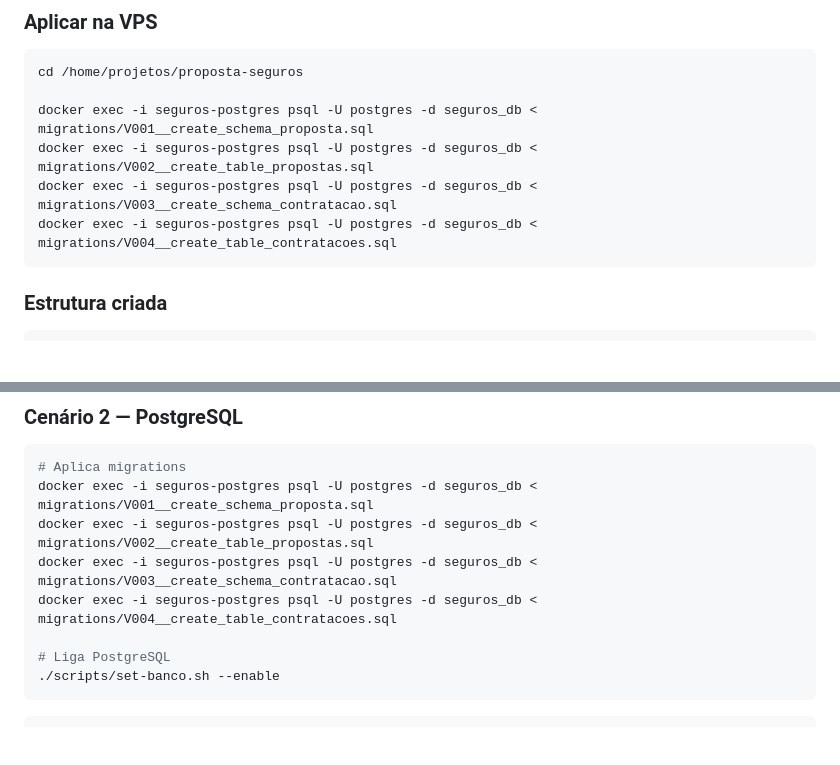
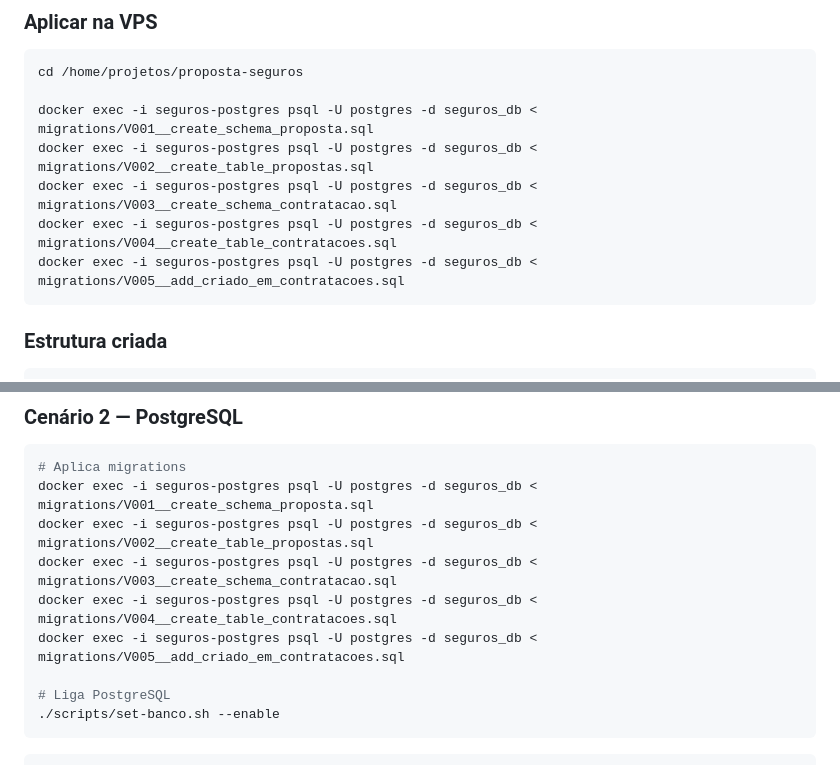
Before and after one commit to josehelioaraujo/proposta-seguros, a Markdown page: README.md, 2 parts joined by grey strips. Rendered like a GitHub page; blank space fills up the shorter version.

````diff
--- a/README.md
+++ b/README.md
@@ -277,6 +276,7 @@ docker exec -i seguros-postgres psql -U postgres -d seguros_db < migrations/V001
 docker exec -i seguros-postgres psql -U postgres -d seguros_db < migrations/V002__create_table_propostas.sql
 docker exec -i seguros-postgres psql -U postgres -d seguros_db < migrations/V003__create_schema_contratacao.sql
 docker exec -i seguros-postgres psql -U postgres -d seguros_db < migrations/V004__create_table_contratacoes.sql
+docker exec -i seguros-postgres psql -U postgres -d seguros_db < migrations/V005__add_criado_em_contratacoes.sql
 ```
 
 ### Estrutura criada
@@ -371,6 +371,7 @@ docker exec -i seguros-postgres psql -U postgres -d seguros_db < migrations/V001
 docker exec -i seguros-postgres psql -U postgres -d seguros_db < migrations/V002__create_table_propostas.sql
 docker exec -i seguros-postgres psql -U postgres -d seguros_db < migrations/V003__create_schema_contratacao.sql
 docker exec -i seguros-postgres psql -U postgres -d seguros_db < migrations/V004__create_table_contratacoes.sql
+docker exec -i seguros-postgres psql -U postgres -d seguros_db < migrations/V005__add_criado_em_contratacoes.sql
 
 # Liga PostgreSQL
 ./scripts/set-banco.sh --enable
````
Also changed, not shown: other parts of README.md (+0 -1 lines).
